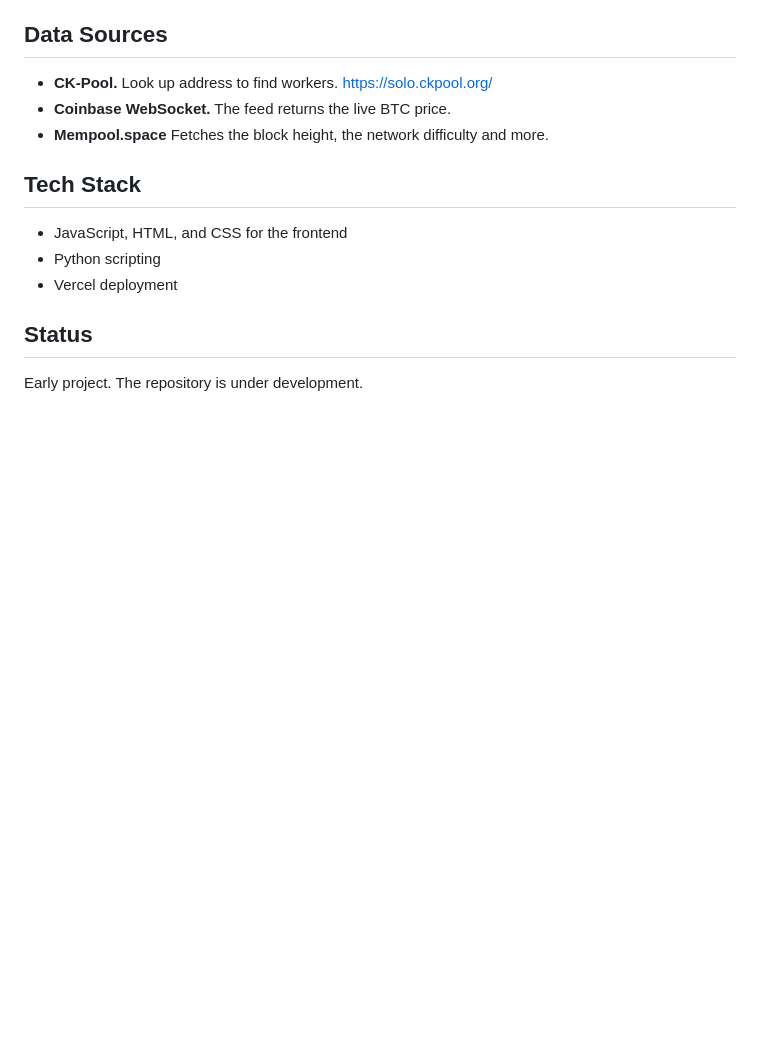
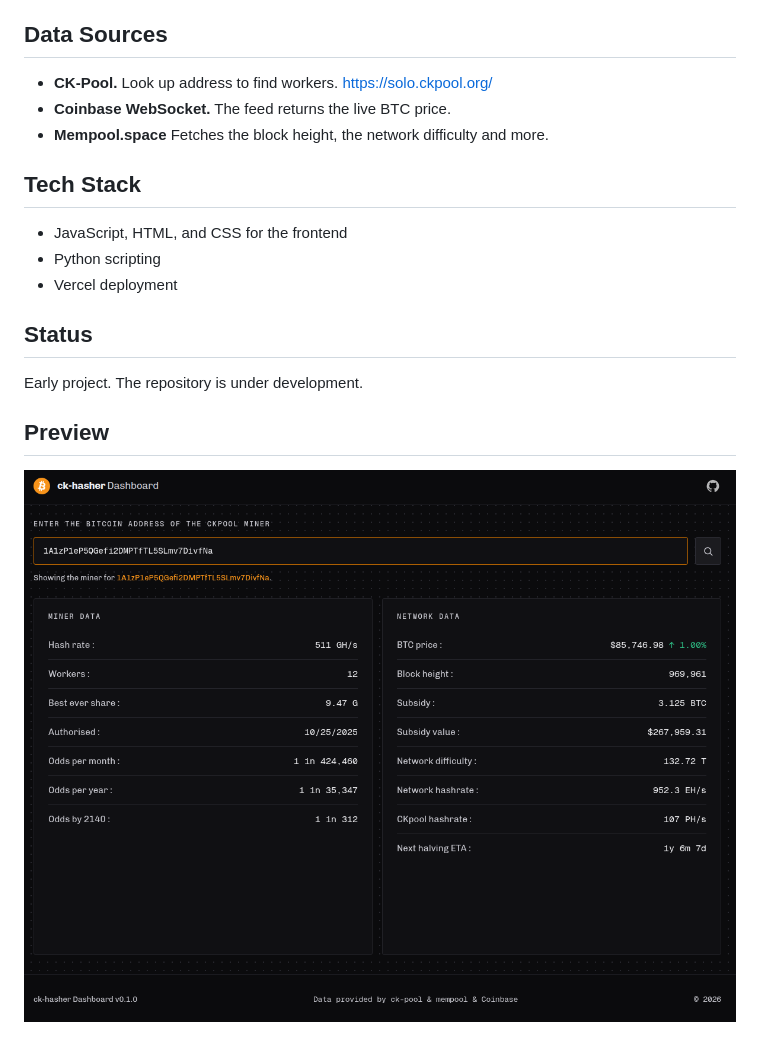
Before and after one commit to DOCKPORT/ck-hasher, a Markdown page: README.md, the part around the change. Rendered like a GitHub page; pictures changed too: screenshots/view1.png (added); blank space fills up the shorter version.

Commit message:
dev

```diff
--- a/README.md
+++ b/README.md
@@ -20,3 +20,7 @@ address. The dashboard then shows the miner data and network data.
 ## Status
 
 Early project. The repository is under development.
+
+## Preview
+
+![ck-hasher](screenshots/view1.png)
```
